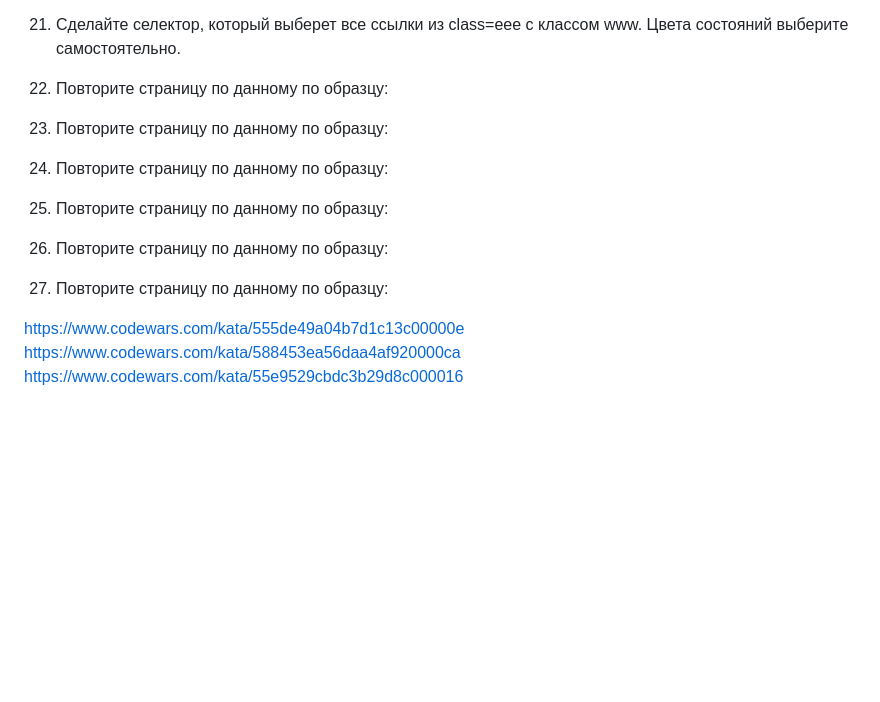
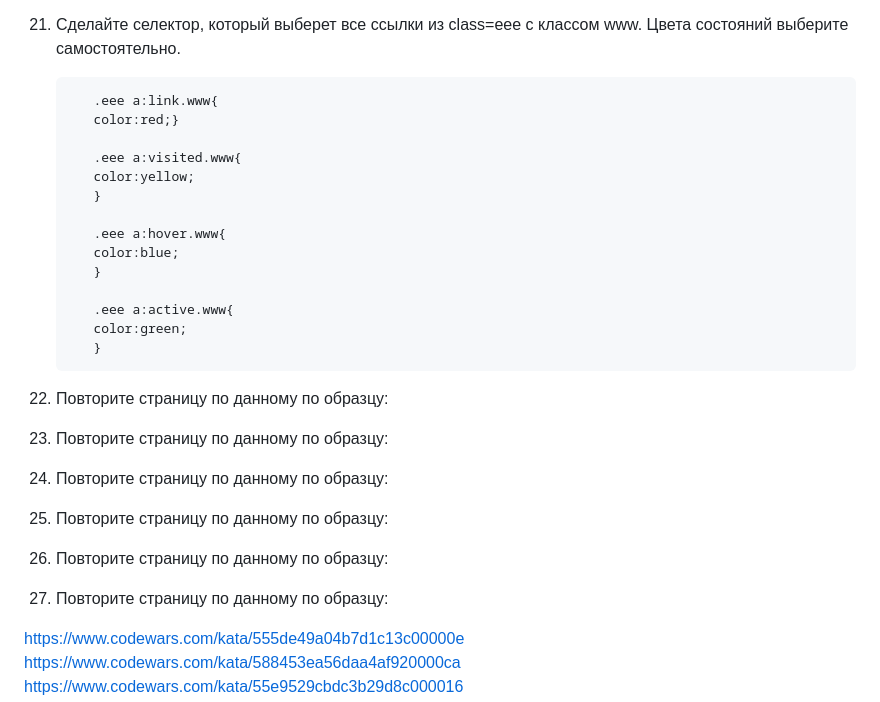
Before and after one commit to Ekvilan/laba6, a Markdown page: README.md, the part around one of its changes. GitHub-like rendering; blank space fills up the shorter version.

```diff
--- a/README.md
+++ b/README.md
@@ -63,18 +131,42 @@ CSS (/siːɛsɛs/ англ. Cascading Style Sheets «каскадные табл
 21.	 Сделайте селектор, который выберет все ссылки из class=eee с классом www. Цвета состояний выберите самостоятельно.
+
+
+			.eee a:link.www{
+			color:red;}
+
+			.eee a:visited.www{
+			color:yellow;
+			}
+
+			.eee a:hover.www{
+			color:blue;
+			}
+
+			.eee a:active.www{
+			color:green;
+			}
+
 22.	Повторите страницу по данному по образцу:
 
 
 23.	Повторите страницу по данному по образцу:
 
+
 24.	Повторите страницу по данному по образцу:
 
+
 25.	Повторите страницу по данному по образцу:
+
 
 
 26.	Повторите страницу по данному по образцу:
 
 
+
+
 27.	Повторите страницу по данному по образцу:
+
+
 
 
 
```
Also changed, not shown: other parts of README.md (+85 -17 lines).
